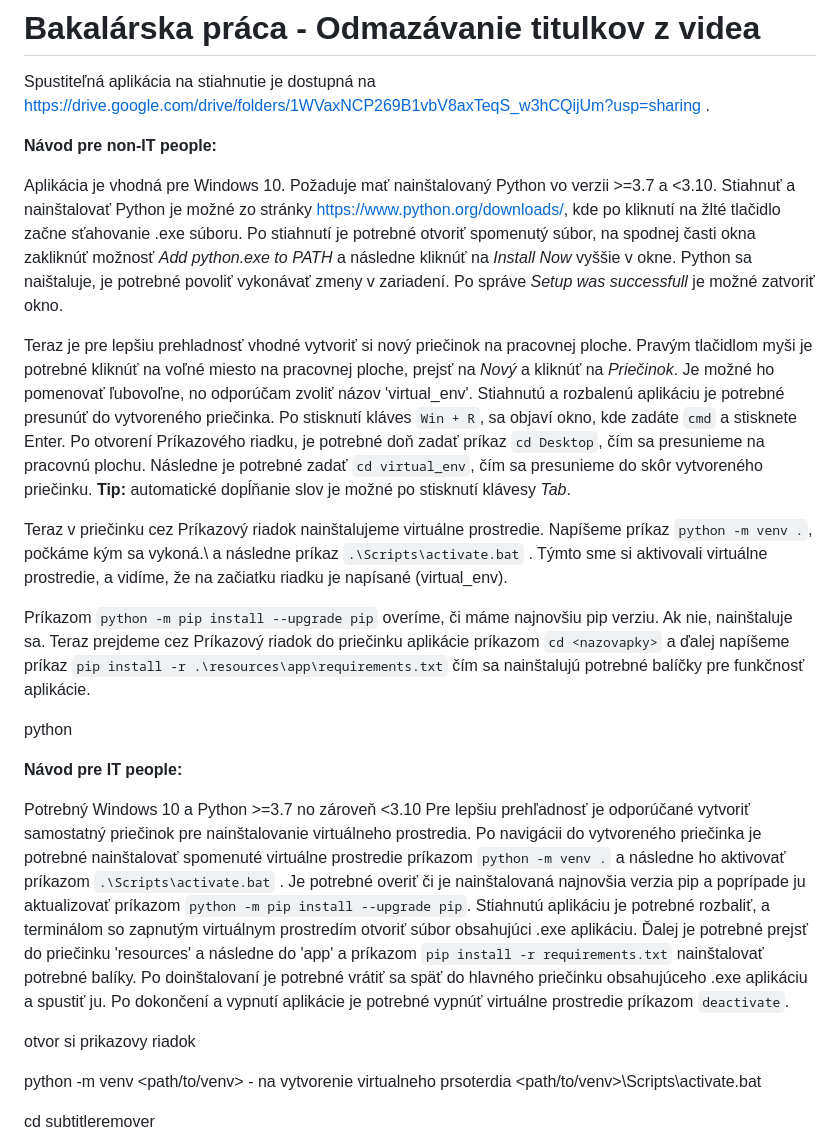
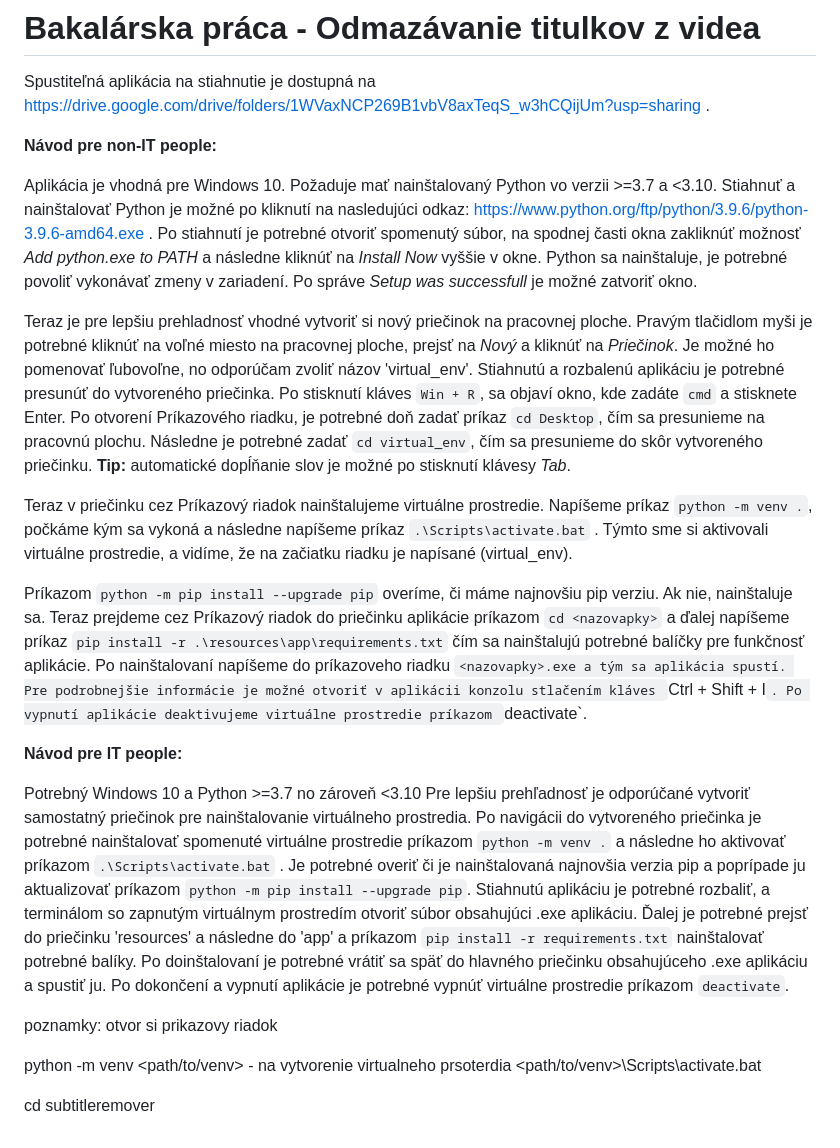
Before and after one commit to emminka/subtitle-remover, a Markdown page: README.md, the part around the change. Rendered like a GitHub page.

```diff
--- a/README.md
+++ b/README.md
@@ -4,18 +4,13 @@ Spustiteľná aplikácia na stiahnutie je dostupná na https://drive.google.com/
 
 <b>Návod pre non-IT people:</b>
 
-Aplikácia je vhodná pre Windows 10. Požaduje mať nainštalovaný Python vo verzii >=3.7 a <3.10. Stiahnuť a nainštalovať Python je možné zo stránky https://www.python.org/downloads/, kde po kliknutí na žlté tlačidlo začne sťahovanie .exe súboru. Po stiahnutí je potrebné otvoriť spomenutý súbor, na spodnej časti okna zakliknúť možnosť <i>Add python.exe to PATH</i> a následne kliknúť na <i>Install Now</i> vyššie v okne. Python sa naištaluje, je potrebné povoliť vykonávať zmeny v zariadení. Po správe <i>Setup was successfull</i> je možné zatvoriť okno.
+Aplikácia je vhodná pre Windows 10. Požaduje mať nainštalovaný Python vo verzii >=3.7 a <3.10. Stiahnuť a nainštalovať Python je možné po kliknutí na nasledujúci odkaz: https://www.python.org/ftp/python/3.9.6/python-3.9.6-amd64.exe . Po stiahnutí je potrebné otvoriť spomenutý súbor, na spodnej časti okna zakliknúť možnosť <i>Add python.exe to PATH</i> a následne kliknúť na <i>Install Now</i> vyššie v okne. Python sa nainštaluje, je potrebné povoliť vykonávať zmeny v zariadení. Po správe <i>Setup was successfull</i> je možné zatvoriť okno.
 
 Teraz je pre lepšiu prehladnosť vhodné vytvoriť si nový priečinok na pracovnej ploche. Pravým tlačidlom myši je potrebné kliknúť na voľné miesto na pracovnej ploche, prejsť na <i>Nový</i> a kliknúť na <i>Priečinok</i>. Je možné ho pomenovať ľubovoľne, no odporúčam zvoliť názov 'virtual_env'. Stiahnutú a rozbalenú aplikáciu je potrebné presunúť do vytvoreného priečinka. Po stisknutí kláves `Win + R`, sa objaví okno, kde zadáte `cmd` a stisknete Enter. Po otvorení Príkazového riadku, je potrebné doň zadať príkaz `cd Desktop`, čím sa presunieme na pracovnú plochu. Následne je potrebné zadať `cd virtual_env`, čím sa presunieme do skôr vytvoreného priečinku. <b>Tip:</b> automatické dopĺňanie slov je možné po stisknutí klávesy <i>Tab</i>.
 
-Teraz v priečinku cez Príkazový riadok nainštalujeme virtuálne prostredie. Napíšeme príkaz `python -m venv .`, počkáme kým sa vykoná.\ a následne príkaz `.\Scripts\activate.bat` . Týmto sme si aktivovali virtuálne prostredie, a vidíme, že na začiatku riadku je napísané (virtual_env).
+Teraz v priečinku cez Príkazový riadok nainštalujeme virtuálne prostredie. Napíšeme príkaz `python -m venv .`, počkáme kým sa vykoná a následne napíšeme príkaz `.\Scripts\activate.bat` . Týmto sme si aktivovali virtuálne prostredie, a vidíme, že na začiatku riadku je napísané (virtual_env).
 
-Príkazom `python -m pip install --upgrade pip` overíme, či máme najnovšiu pip verziu. Ak nie, nainštaluje sa. Teraz prejdeme cez Príkazový riadok do priečinku aplikácie príkazom `cd <nazovapky>` a ďalej napíšeme príkaz `pip install -r .\resources\app\requirements.txt` čím sa nainštalujú potrebné balíčky pre funkčnosť aplikácie.
-
-
-
-python
-
+Príkazom `python -m pip install --upgrade pip` overíme, či máme najnovšiu pip verziu. Ak nie, nainštaluje sa. Teraz prejdeme cez Príkazový riadok do priečinku aplikácie príkazom `cd <nazovapky>` a ďalej napíšeme príkaz `pip install -r .\resources\app\requirements.txt` čím sa nainštalujú potrebné balíčky pre funkčnosť aplikácie. Po nainštalovaní napíšeme do príkazoveho riadku `<nazovapky>.exe a tým sa aplikácia spustí. Pre podrobnejšie informácie je možné otvoriť v aplikácii konzolu stlačením kláves `Ctrl + Shift + I`. Po vypnutí aplikácie deaktivujeme virtuálne prostredie príkazom `deactivate`.
 
 
 <b>Návod pre IT people:</b>
@@ -29,7 +24,7 @@ Po navigácii do vytvoreného priečinka je potrebné nainštalovať spomenuté
 
 
 
-
+poznamky:
 otvor si prikazovy riadok
 
 python -m venv <path/to/venv> - na vytvorenie virtualneho prsoterdia
```
